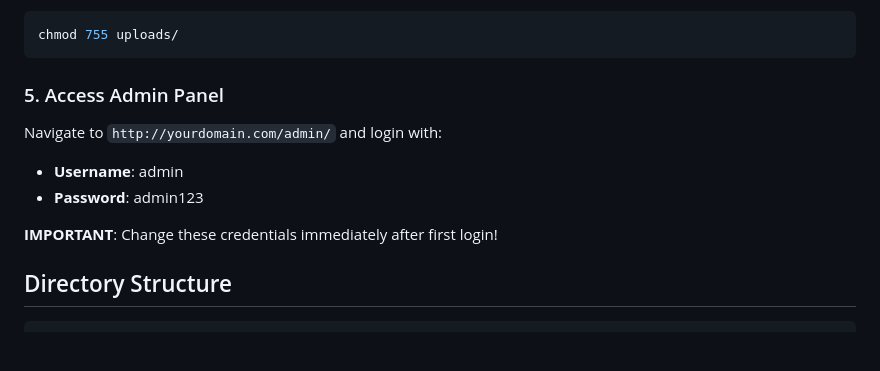
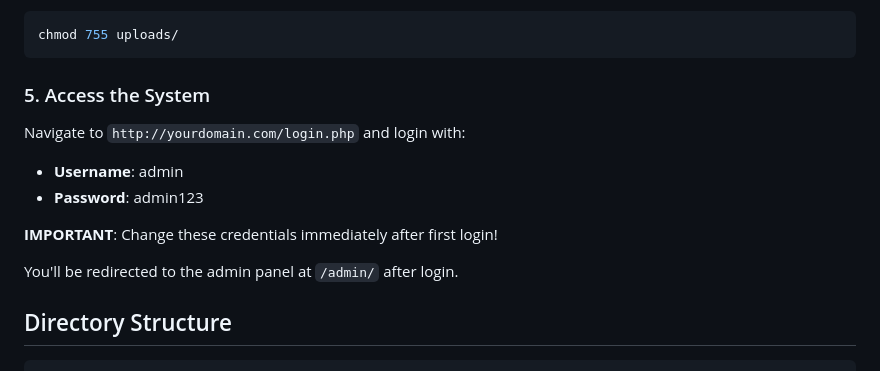
Before and after one commit to cazmat/portfolio-cms, a Markdown page: README.md, the part around the change. Drawn GitHub-style; blank space fills up the shorter version.

````diff
--- a/README.md
+++ b/README.md
@@ -63,14 +63,16 @@ Make sure the `uploads/` directory is writable:
 chmod 755 uploads/
 ```
 
-### 5. Access Admin Panel
+### 5. Access the System
 
-Navigate to `http://yourdomain.com/admin/` and login with:
+Navigate to `http://yourdomain.com/login.php` and login with:
 
 - **Username**: admin
 - **Password**: admin123
 
 **IMPORTANT**: Change these credentials immediately after first login!
+
+You'll be redirected to the admin panel at `/admin/` after login.
 
 ## Directory Structure
 
````
Also changed, not shown: INSTALL.md (+2 -1 lines).
